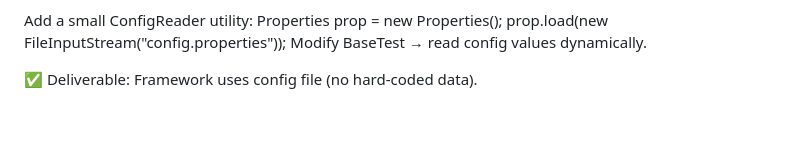
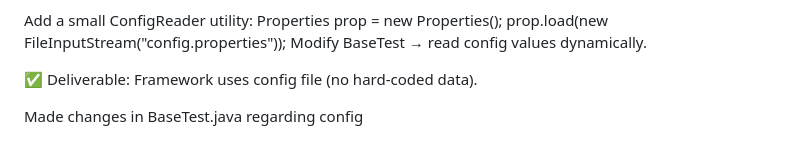
Before and after one commit to Heisenberg57/SwagLabsAutomation, a Markdown page: README.md, the part around the change. Rendered like a GitHub page; blank space fills up the shorter version.

Commit message:
Update BaseTest to use dynamic config values
Updated BaseTest.java to read configuration values dynamically from a config file instead of using hard-coded data.

```diff
--- a/README.md
+++ b/README.md
@@ -126,3 +126,5 @@ Understand difference between hard and soft assertions.
  Modify BaseTest → read config values dynamically.
 
  ✅ Deliverable: Framework uses config file (no hard-coded data).
+
+ Made changes in BaseTest.java regarding config
```
